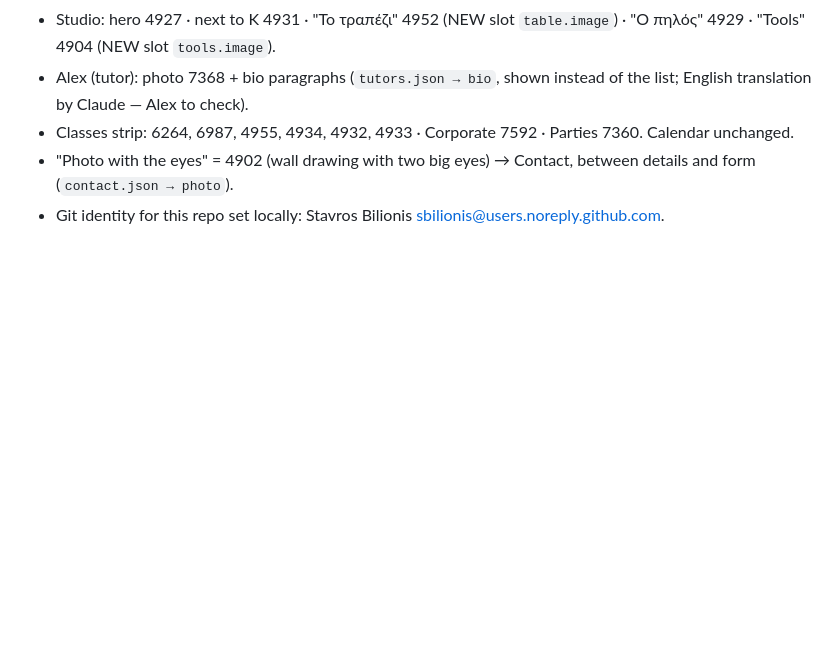
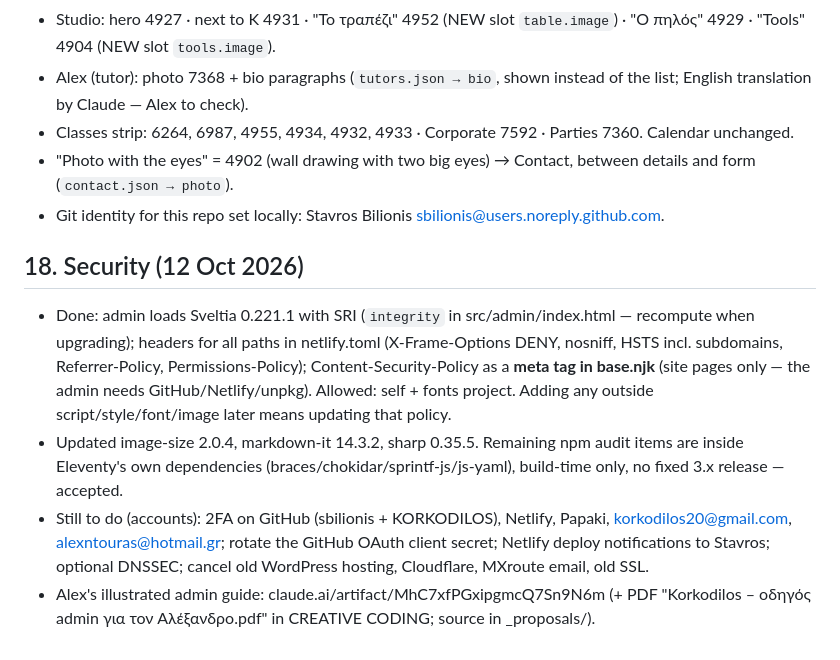
Before and after one commit to sbilionis/korkodilos-site, a Markdown page: HANDOVER.md, the part around the change. Rendered like a GitHub page; blank space fills up the shorter version.

Commit message:
Handover: security
Co-Authored-By: Claude Opus 5.5 <noreply@anthropic.com>

```diff
--- a/HANDOVER.md
+++ b/HANDOVER.md
@@ -142,3 +142,9 @@ Phone number (+30 210 000 0000), prices 2–3 month packages + workshops (€XX)
 - Classes strip: 6264, 6987, 4955, 4934, 4932, 4933 · Corporate 7592 · Parties 7360. Calendar unchanged.
 - "Photo with the eyes" = 4902 (wall drawing with two big eyes) → Contact, between details and form (`contact.json → photo`).
 - Git identity for this repo set locally: Stavros Bilionis <sbilionis@users.noreply.github.com>.
+
+## 18. Security (12 Oct 2026)
+- Done: admin loads Sveltia 0.221.1 with SRI (`integrity` in src/admin/index.html — recompute when upgrading); headers for all paths in netlify.toml (X-Frame-Options DENY, nosniff, HSTS incl. subdomains, Referrer-Policy, Permissions-Policy); Content-Security-Policy as a **meta tag in base.njk** (site pages only — the admin needs GitHub/Netlify/unpkg). Allowed: self + fonts project. Adding any outside script/style/font/image later means updating that policy.
+- Updated image-size 2.0.4, markdown-it 14.3.2, sharp 0.35.5. Remaining npm audit items are inside Eleventy's own dependencies (braces/chokidar/sprintf-js/js-yaml), build-time only, no fixed 3.x release — accepted.
+- Still to do (accounts): 2FA on GitHub (sbilionis + KORKODILOS), Netlify, Papaki, korkodilos20@gmail.com, alexntouras@hotmail.gr; rotate the GitHub OAuth client secret; Netlify deploy notifications to Stavros; optional DNSSEC; cancel old WordPress hosting, Cloudflare, MXroute email, old SSL.
+- Alex's illustrated admin guide: claude.ai/artifact/MhC7xfPGxipgmcQ7Sn9N6m (+ PDF "Korkodilos – οδηγός admin για τον Αλέξανδρο.pdf" in CREATIVE CODING; source in _proposals/).
```
